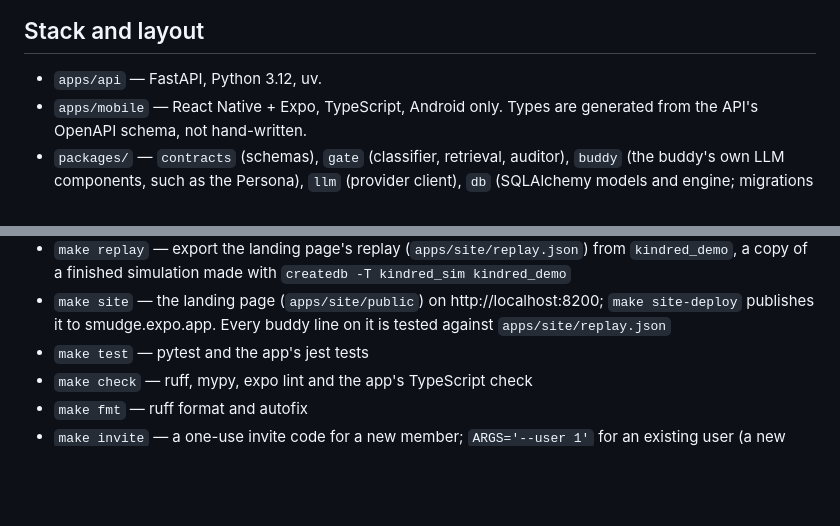
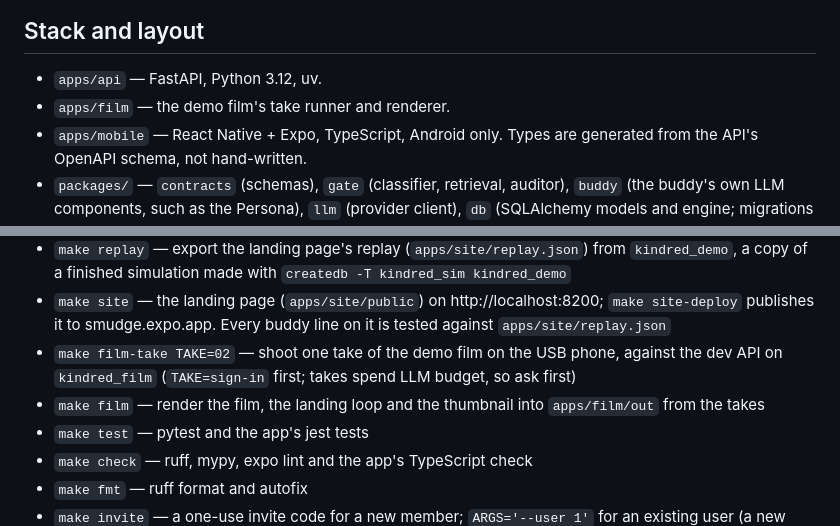
Before and after one commit to rishikeshvk/smudge, a Markdown page: AGENTS.md, 2 parts joined by grey strips. GitHub-like rendering; blank space fills up the shorter version.

```diff
--- a/AGENTS.md
+++ b/AGENTS.md
@@ -21,6 +21,7 @@ and only knows what it has already covered. Plan and philosophy: @docs/plan.md
 
 ## Stack and layout
 - `apps/api` — FastAPI, Python 3.12, uv.
+- `apps/film` — the demo film's take runner and renderer.
 - `apps/mobile` — React Native + Expo, TypeScript, Android only. Types are
   generated from the API's OpenAPI schema, not hand-written.
 - `packages/` — `contracts` (schemas), `gate` (classifier, retrieval, auditor),
@@ -76,6 +77,9 @@ First run: `cp .env.example .env`, fill in the LLM values, then `uv sync --all-p
   finished simulation made with `createdb -T kindred_sim kindred_demo`
 - `make site` — the landing page (`apps/site/public`) on http://localhost:8200; `make site-deploy` publishes it to
   smudge.expo.app. Every buddy line on it is tested against `apps/site/replay.json`
+- `make film-take TAKE=02` — shoot one take of the demo film on the USB phone, against the dev API on `kindred_film`
+  (`TAKE=sign-in` first; takes spend LLM budget, so ask first)
+- `make film` — render the film, the landing loop and the thumbnail into `apps/film/out` from the takes
 - `make test` — pytest and the app's jest tests
 - `make check` — ruff, mypy, expo lint and the app's TypeScript check
 - `make fmt` — ruff format and autofix
```
Also changed, not shown: README.md (+7 -2 lines), docs/m5-spec.md (+6 -2 lines), docs/media/screens.png (added).
